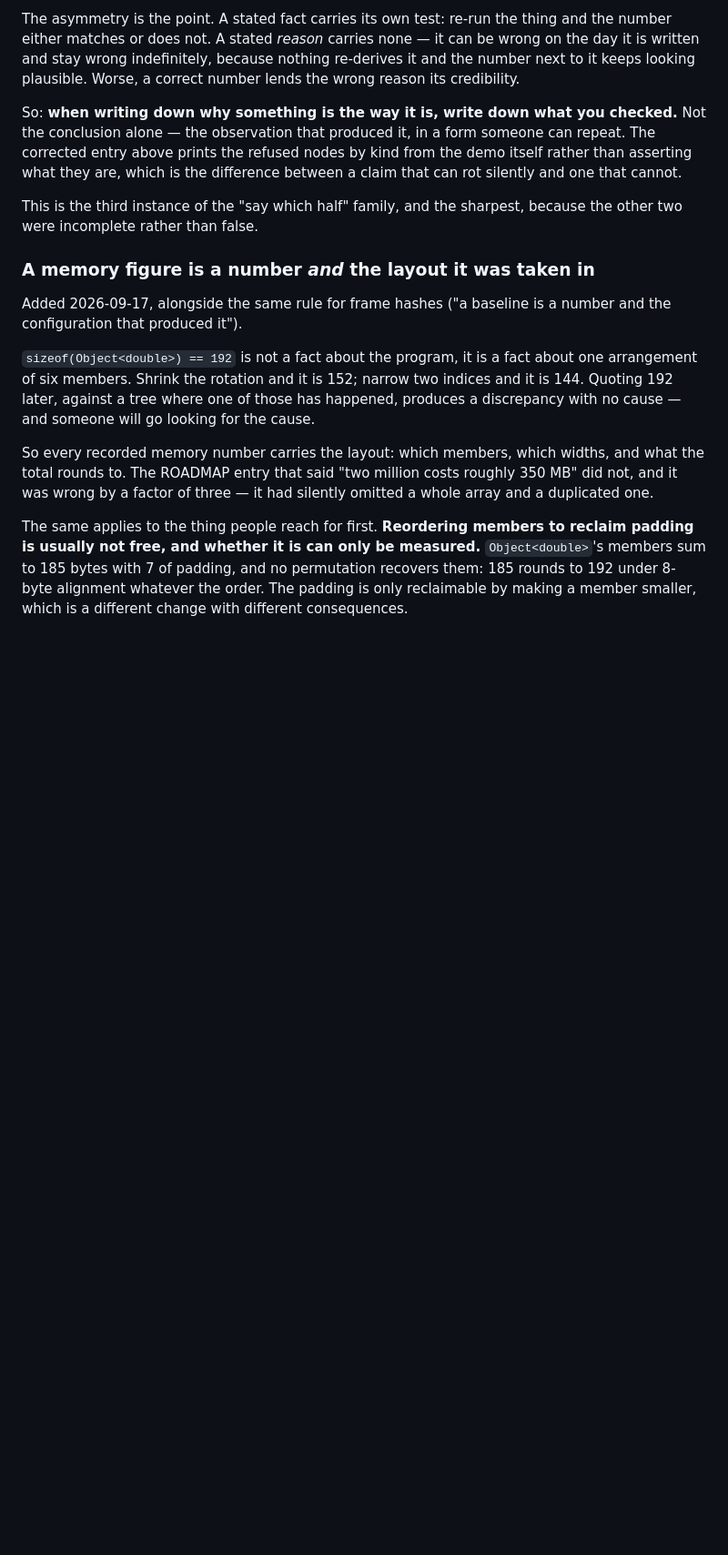
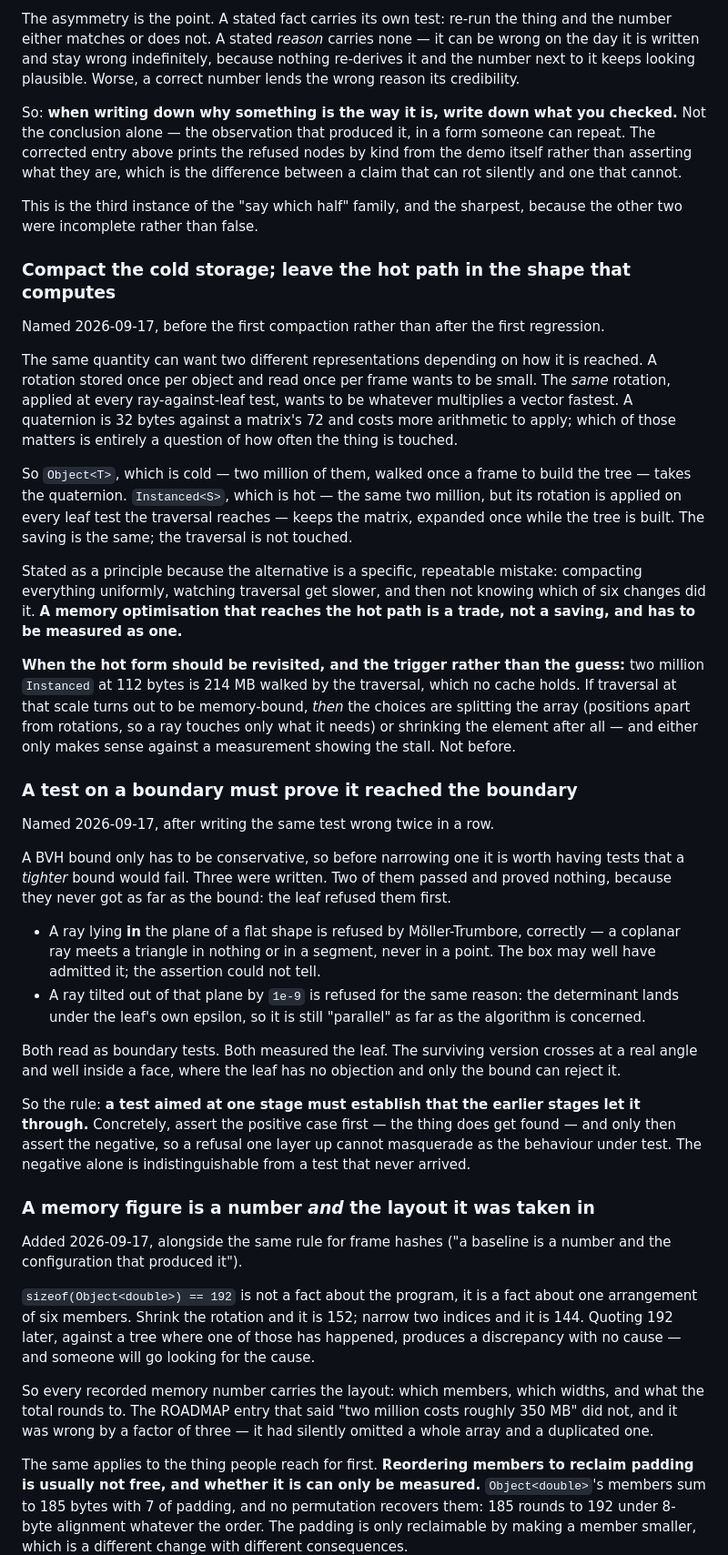
Before and after one commit to Vaniell0/spatium, a Markdown page: docs/conventions.md, the part around the change. Shown at 91% size. GitHub-like rendering; blank space fills up the shorter version.

Commit message:
Two principles, recorded before the compaction rather than after its first regression
Compact the cold storage; leave the hot path in the shape that computes.
The same rotation wants to be 32 bytes where it is stored once per
object and read once per frame, and 72 where it is applied at every leaf
test the traversal reaches -- a quaternion is smaller and costs more
arithmetic to apply, and which of those matters is entirely a question
of how often the thing is touched. So Object takes the quaternion and
Instanced keeps the matrix, expanded once while the tree is built: same
saving, traversal untouched.

Stated as a principle because the alternative is a specific repeatable
mistake -- compacting uniformly, watching traversal slow down, and not
knowing which of six changes did it. A memory optimisation that reaches
the hot path is a trade rather than a saving and must be measured as
one. The trigger for revisiting Instanced is written down too: 2M at 112
bytes is 214 MB that traversal walks and no cache holds, and if that
measures as memory-bound the options are splitting the array or
shrinking the element -- against the measurement, not ahead of it.

And: a test on a boundary must prove it reached the boundary. Three
tests were written to catch a bound that had narrowed; two passed and
proved nothing, because the leaf refused them before the box was
consulted. A coplanar ray is refused by Möller-Trumbore for good
reasons, and a ray tilted out of plane by 1e-9 is refused for the same
ones, its determinant landing under the leaf's own epsilon. Both read as
boundary tests. Both measured the leaf. So: assert the positive case
first, that the thing is found at all, and only then the negative --
because a refusal one layer up is indistinguishable from a test that
never arrived.

Co-Authored-By: Claude Opus 5 <noreply@anthropic.com>
Claude-Session: https://claude.ai/code/session_01PV24p4UXUE7Uoni9GP7Lzd

```diff
--- a/docs/conventions.md
+++ b/docs/conventions.md
@@ -243,6 +243,66 @@ and one that cannot.
 
 This is the third instance of the "say which half" family, and the
 sharpest, because the other two were incomplete rather than false.
+
+### Compact the cold storage; leave the hot path in the shape that computes
+
+Named 2026-09-17, before the first compaction rather than after the first
+regression.
+
+The same quantity can want two different representations depending on
+how it is reached. A rotation stored once per object and read once per
+frame wants to be small. The *same* rotation, applied at every
+ray-against-leaf test, wants to be whatever multiplies a vector fastest.
+A quaternion is 32 bytes against a matrix's 72 and costs more arithmetic
+to apply; which of those matters is entirely a question of how often the
+thing is touched.
+
+So `Object<T>`, which is cold — two million of them, walked once a frame
+to build the tree — takes the quaternion. `Instanced<S>`, which is hot —
+the same two million, but its rotation is applied on every leaf test the
+traversal reaches — keeps the matrix, expanded once while the tree is
+built. The saving is the same; the traversal is not touched.
+
+Stated as a principle because the alternative is a specific, repeatable
+mistake: compacting everything uniformly, watching traversal get slower,
+and then not knowing which of six changes did it. **A memory
+optimisation that reaches the hot path is a trade, not a saving, and has
+to be measured as one.**
+
+**When the hot form should be revisited, and the trigger rather than the
+guess:** two million `Instanced` at 112 bytes is 214 MB walked by the
+traversal, which no cache holds. If traversal at that scale turns out to
+be memory-bound, *then* the choices are splitting the array (positions
+apart from rotations, so a ray touches only what it needs) or shrinking
+the element after all — and either only makes sense against a
+measurement showing the stall. Not before.
+
+### A test on a boundary must prove it reached the boundary
+
+Named 2026-09-17, after writing the same test wrong twice in a row.
+
+A BVH bound only has to be conservative, so before narrowing one it is
+worth having tests that a *tighter* bound would fail. Three were written.
+Two of them passed and proved nothing, because they never got as far as
+the bound: the leaf refused them first.
+
+- A ray lying **in** the plane of a flat shape is refused by
+  Möller-Trumbore, correctly — a coplanar ray meets a triangle in
+  nothing or in a segment, never in a point. The box may well have
+  admitted it; the assertion could not tell.
+- A ray tilted out of that plane by `1e-9` is refused for the same
+  reason: the determinant lands under the leaf's own epsilon, so it is
+  still "parallel" as far as the algorithm is concerned.
+
+Both read as boundary tests. Both measured the leaf. The surviving
+version crosses at a real angle and well inside a face, where the leaf
+has no objection and only the bound can reject it.
+
+So the rule: **a test aimed at one stage must establish that the earlier
+stages let it through.** Concretely, assert the positive case first — the
+thing does get found — and only then assert the negative, so a refusal
+one layer up cannot masquerade as the behaviour under test. The negative
+alone is indistinguishable from a test that never arrived.
 
 ### A memory figure is a number *and* the layout it was taken in
 
```
Also changed, not shown: docs/ROADMAP.md (+5 -1 lines).
